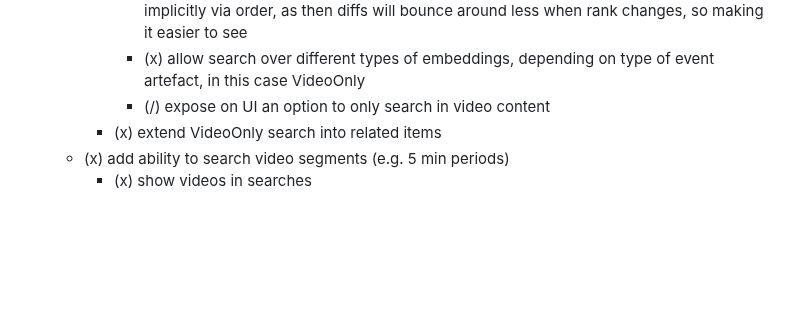
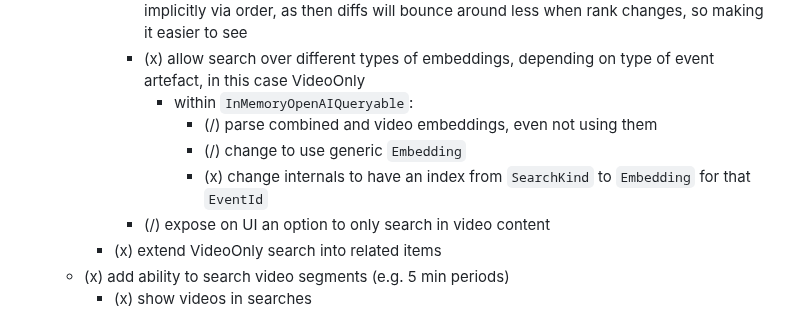
Before and after one commit to mikemoraned/fosdem, a Markdown page: TODO.md, the part around the change. Drawn GitHub-style; blank space fills up the shorter version.

Commit message:
expand TODO's

```diff
--- a/TODO.md
+++ b/TODO.md
@@ -143,6 +143,10 @@
       - (/) add report at end of indexing which shows how much content was discarded due to tokenisation limits
       - (/) make normalised snapshot capture the rank explicitly as a property as opposed to implicitly via order, as then diffs will bounce around less when rank changes, so making it easier to see
       - (x) allow search over different types of embeddings, depending on type of event artefact, in this case VideoOnly
+        - within `InMemoryOpenAIQueryable`:
+          - (/) parse combined and video embeddings, even not using them
+          - (/) change to use generic `Embedding`
+          - (x) change internals to have an index from `SearchKind` to `Embedding` for that `EventId`
       - (/) expose on UI an option to only search in video content
     - (x) extend VideoOnly search into related items
   - (x) add ability to search video segments (e.g. 5 min periods)
```
